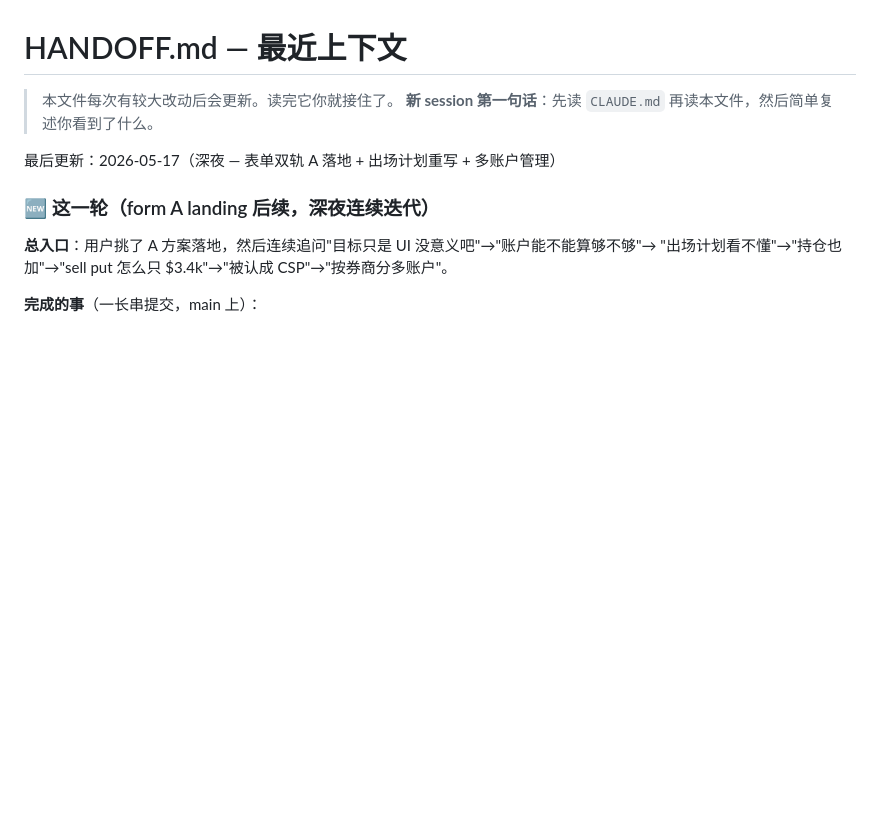
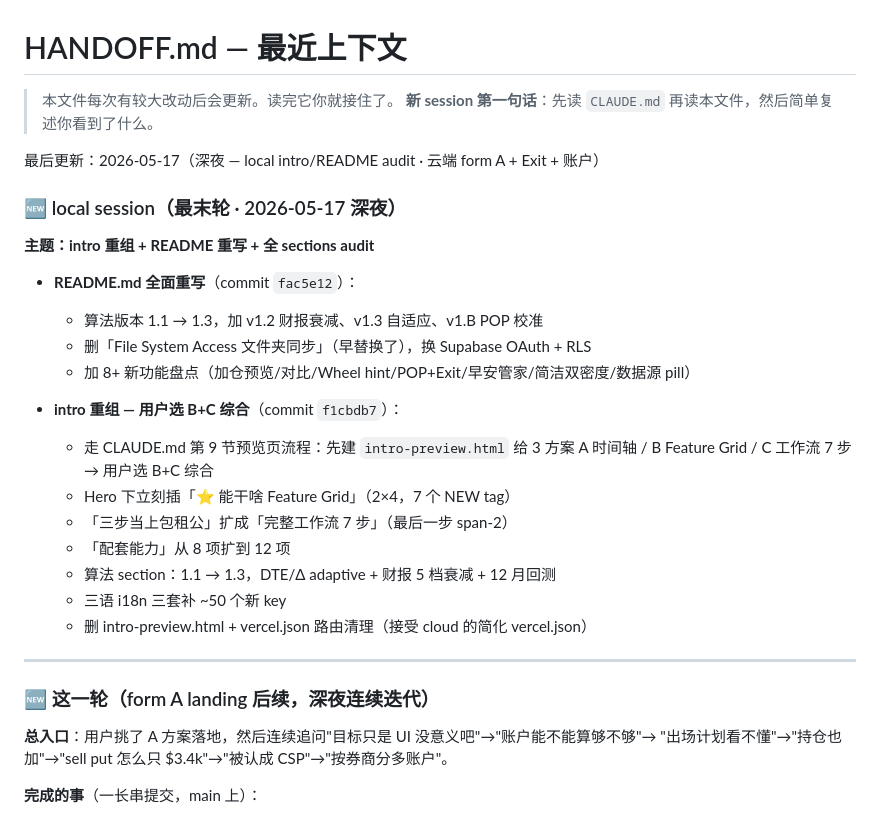
Before and after one commit to genki3ng/option-analysis-platform, a Markdown page: HANDOFF.md, the part around the change. Rendered like a GitHub page; blank space fills up the shorter version.

Commit message:
handoff: 记 local session 完成 intro 重组 + README audit

```diff
--- a/HANDOFF.md
+++ b/HANDOFF.md
@@ -3,7 +3,28 @@
 > 本文件每次有较大改动后会更新。读完它你就接住了。
 > **新 session 第一句话**：先读 `CLAUDE.md` 再读本文件，然后简单复述你看到了什么。
 
-最后更新：2026-05-17（深夜 — 表单双轨 A 落地 + 出场计划重写 + 多账户管理）
+最后更新：2026-05-17（深夜 — local intro/README audit · 云端 form A + Exit + 账户）
+
+### 🆕 local session（最末轮 · 2026-05-17 深夜）
+
+**主题：intro 重组 + README 重写 + 全 sections audit**
+
+- **README.md 全面重写**（commit `fac5e12`）：
+  - 算法版本 1.1 → 1.3，加 v1.2 财报衰减、v1.3 自适应、v1.B POP 校准
+  - 删「File System Access 文件夹同步」（早替换了），换 Supabase OAuth + RLS
+  - 加 8+ 新功能盘点（加仓预览/对比/Wheel hint/POP+Exit/早安管家/简洁双密度/数据源 pill）
+
+- **intro 重组 — 用户选 B+C 综合**（commit `f1cbdb7`）：
+  - 走 CLAUDE.md 第 9 节预览页流程：先建 `intro-preview.html` 给 3 方案
+    A 时间轴 / B Feature Grid / C 工作流 7 步 → 用户选 B+C 综合
+  - Hero 下立刻插「⭐ 能干啥 Feature Grid」（2×4，7 个 NEW tag）
+  - 「三步当上包租公」扩成「完整工作流 7 步」（最后一步 span-2）
+  - 「配套能力」从 8 项扩到 12 项
+  - 算法 section：1.1 → 1.3，DTE/Δ adaptive + 财报 5 档衰减 + 12 月回测
+  - 三语 i18n 三套补 ~50 个新 key
+  - 删 intro-preview.html + vercel.json 路由清理（接受 cloud 的简化 vercel.json）
+
+---
 
 ### 🆕 这一轮（form A landing 后续，深夜连续迭代）
 
```
